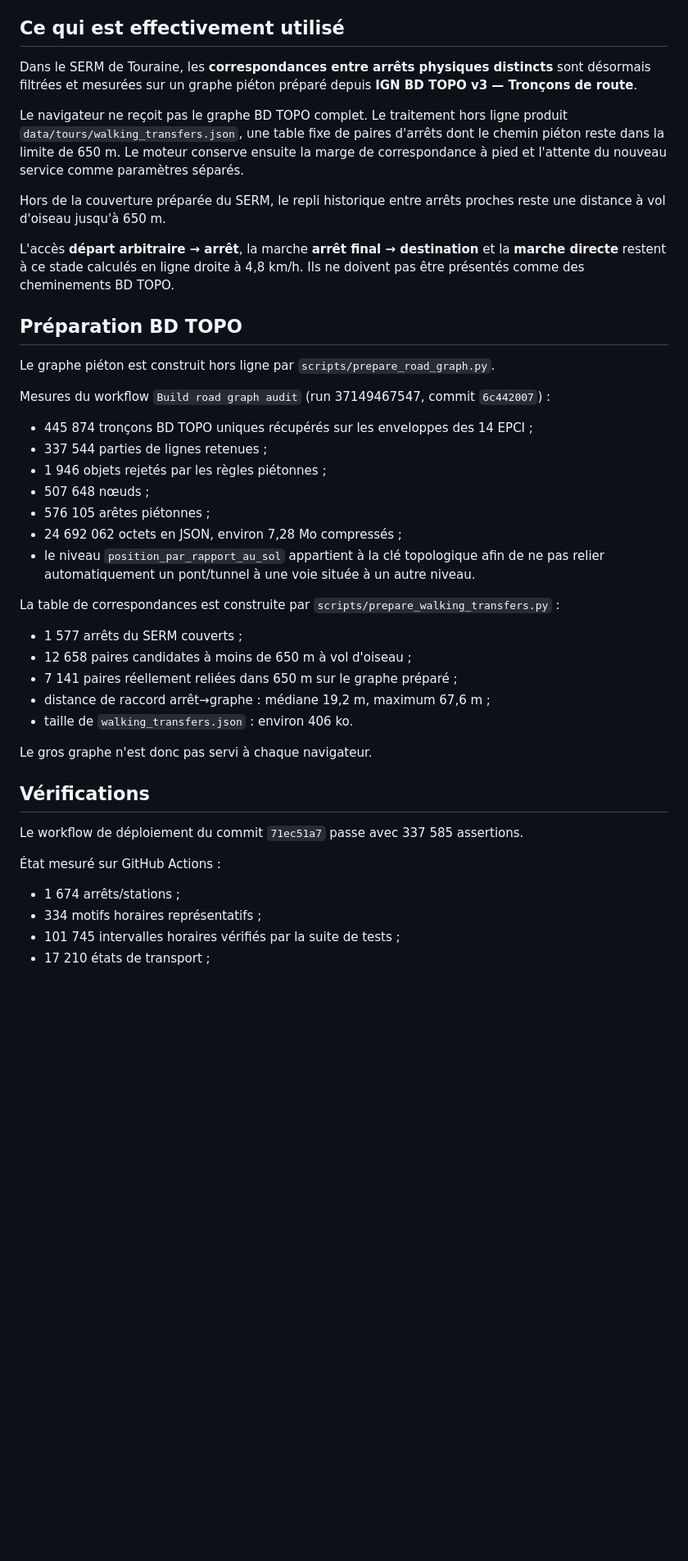
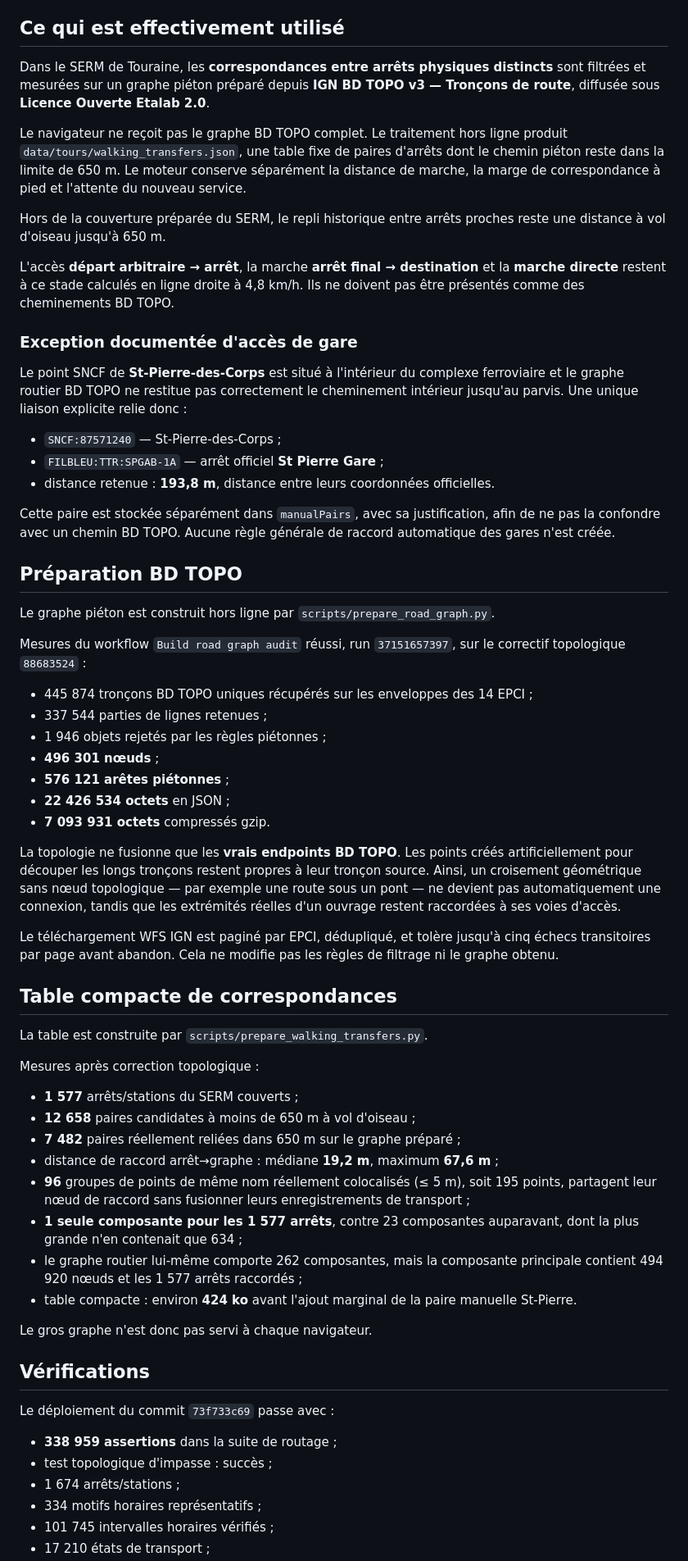
Before and after one commit to aymenbayoudh/tours, a Markdown page: WALKING-AUDIT-2026-10-03.md, the part around one of its changes. Shown at 82% size. Drawn GitHub-style; blank space fills up the shorter version.

Commit message:
Finalize measured walking audit

```diff
--- a/WALKING-AUDIT-2026-10-03.md
+++ b/WALKING-AUDIT-2026-10-03.md
@@ -4,45 +4,66 @@ Ce document décrit l'état courant du lot **marche** prévu par `PASSATION-TOUR
 
 ## Ce qui est effectivement utilisé
 
-Dans le SERM de Touraine, les **correspondances entre arrêts physiques distincts** sont désormais filtrées et mesurées sur un graphe piéton préparé depuis **IGN BD TOPO v3 — Tronçons de route**.
+Dans le SERM de Touraine, les **correspondances entre arrêts physiques distincts** sont filtrées et mesurées sur un graphe piéton préparé depuis **IGN BD TOPO v3 — Tronçons de route**, diffusée sous **Licence Ouverte Etalab 2.0**.
 
-Le navigateur ne reçoit pas le graphe BD TOPO complet. Le traitement hors ligne produit `data/tours/walking_transfers.json`, une table fixe de paires d'arrêts dont le chemin piéton reste dans la limite de 650 m. Le moteur conserve ensuite la marge de correspondance à pied et l'attente du nouveau service comme paramètres séparés.
+Le navigateur ne reçoit pas le graphe BD TOPO complet. Le traitement hors ligne produit `data/tours/walking_transfers.json`, une table fixe de paires d'arrêts dont le chemin piéton reste dans la limite de 650 m. Le moteur conserve séparément la distance de marche, la marge de correspondance à pied et l'attente du nouveau service.
 
 Hors de la couverture préparée du SERM, le repli historique entre arrêts proches reste une distance à vol d'oiseau jusqu'à 650 m.
 
 L'accès **départ arbitraire → arrêt**, la marche **arrêt final → destination** et la **marche directe** restent à ce stade calculés en ligne droite à 4,8 km/h. Ils ne doivent pas être présentés comme des cheminements BD TOPO.
 
+### Exception documentée d'accès de gare
+
+Le point SNCF de **St-Pierre-des-Corps** est situé à l'intérieur du complexe ferroviaire et le graphe routier BD TOPO ne restitue pas correctement le cheminement intérieur jusqu'au parvis. Une unique liaison explicite relie donc :
+
+- `SNCF:87571240` — St-Pierre-des-Corps ;
+- `FILBLEU:TTR:SPGAB-1A` — arrêt officiel **St Pierre Gare** ;
+- distance retenue : **193,8 m**, distance entre leurs coordonnées officielles.
+
+Cette paire est stockée séparément dans `manualPairs`, avec sa justification, afin de ne pas la confondre avec un chemin BD TOPO. Aucune règle générale de raccord automatique des gares n'est créée.
+
 ## Préparation BD TOPO
 
 Le graphe piéton est construit hors ligne par `scripts/prepare_road_graph.py`.
 
-Mesures du workflow `Build road graph audit` (run 37149467547, commit `6c442007`) :
+Mesures du workflow `Build road graph audit` réussi, run `37151657397`, sur le correctif topologique `88683524` :
 
 - 445 874 tronçons BD TOPO uniques récupérés sur les enveloppes des 14 EPCI ;
 - 337 544 parties de lignes retenues ;
 - 1 946 objets rejetés par les règles piétonnes ;
-- 507 648 nœuds ;
-- 576 105 arêtes piétonnes ;
-- 24 692 062 octets en JSON, environ 7,28 Mo compressés ;
-- le niveau `position_par_rapport_au_sol` appartient à la clé topologique afin de ne pas relier automatiquement un pont/tunnel à une voie située à un autre niveau.
+- **496 301 nœuds** ;
+- **576 121 arêtes piétonnes** ;
+- **22 426 534 octets** en JSON ;
+- **7 093 931 octets** compressés gzip.
 
-La table de correspondances est construite par `scripts/prepare_walking_transfers.py` :
+La topologie ne fusionne que les **vrais endpoints BD TOPO**. Les points créés artificiellement pour découper les longs tronçons restent propres à leur tronçon source. Ainsi, un croisement géométrique sans nœud topologique — par exemple une route sous un pont — ne devient pas automatiquement une connexion, tandis que les extrémités réelles d'un ouvrage restent raccordées à ses voies d'accès.
 
-- 1 577 arrêts du SERM couverts ;
-- 12 658 paires candidates à moins de 650 m à vol d'oiseau ;
-- 7 141 paires réellement reliées dans 650 m sur le graphe préparé ;
-- distance de raccord arrêt→graphe : médiane 19,2 m, maximum 67,6 m ;
-- taille de `walking_transfers.json` : environ 406 ko.
+Le téléchargement WFS IGN est paginé par EPCI, dédupliqué, et tolère jusqu'à cinq échecs transitoires par page avant abandon. Cela ne modifie pas les règles de filtrage ni le graphe obtenu.
+
+## Table compacte de correspondances
+
+La table est construite par `scripts/prepare_walking_transfers.py`.
+
+Mesures après correction topologique :
+
+- **1 577** arrêts/stations du SERM couverts ;
+- **12 658** paires candidates à moins de 650 m à vol d'oiseau ;
+- **7 482** paires réellement reliées dans 650 m sur le graphe préparé ;
+- distance de raccord arrêt→graphe : médiane **19,2 m**, maximum **67,6 m** ;
+- **96** groupes de points de même nom réellement colocalisés (≤ 5 m), soit 195 points, partagent leur nœud de raccord sans fusionner leurs enregistrements de transport ;
+- **1 seule composante pour les 1 577 arrêts**, contre 23 composantes auparavant, dont la plus grande n'en contenait que 634 ;
+- le graphe routier lui-même comporte 262 composantes, mais la composante principale contient 494 920 nœuds et les 1 577 arrêts raccordés ;
+- table compacte : environ **424 ko** avant l'ajout marginal de la paire manuelle St-Pierre.
 
 Le gros graphe n'est donc pas servi à chaque navigateur.
 
 ## Vérifications
 
-Le workflow de déploiement du commit `71ec51a7` passe avec 337 585 assertions.
+Le déploiement du commit `73f733c69` passe avec :
 
-État mesuré sur GitHub Actions :
-
+- **338 959 assertions** dans la suite de routage ;
+- test topologique d'impasse : succès ;
 - 1 674 arrêts/stations ;
 - 334 motifs horaires représentatifs ;
-- 101 745 intervalles horaires vérifiés par la suite de tests ;
+- 101 745 intervalles horaires vérifiés ;
 - 17 210 états de transport ;
```
Also changed, not shown: other parts of WALKING-AUDIT-2026-10-03.md (+30 -13 lines).
